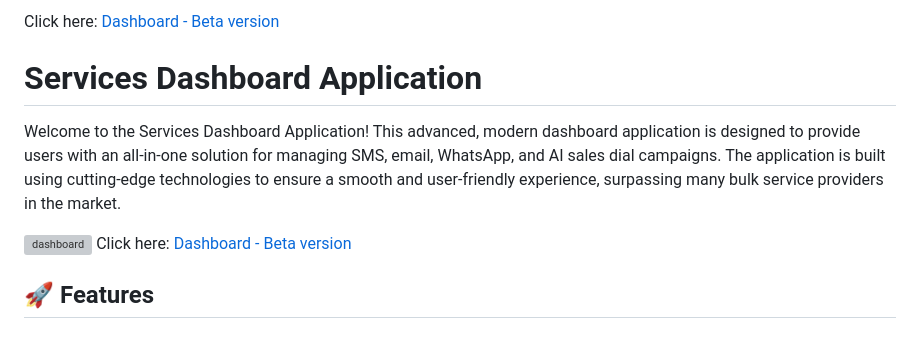
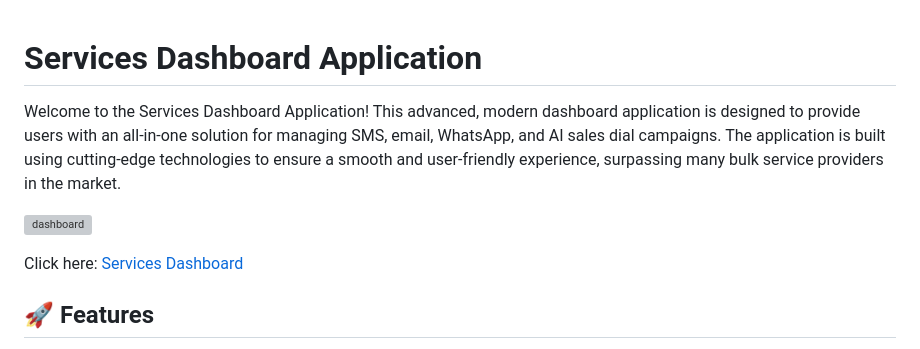
Before and after one commit to prashantkumar182000/Sample-Dashboard---Beta-Phase, a Markdown page: README.md, the part around the change. Drawn GitHub-style; grey boxes are pictures that could not be loaded.

```diff
--- a/README.md
+++ b/README.md
@@ -1,15 +1,11 @@
-Click here: [Dashboard - Beta version](https://sampledashboard-services.netlify.app/)
-
-
-
-
 # Services Dashboard Application
 
 
 Welcome to the Services Dashboard Application! This advanced, modern dashboard application is designed to provide users with an all-in-one solution for managing SMS, email, WhatsApp, and AI sales dial campaigns. The application is built using cutting-edge technologies to ensure a smooth and user-friendly experience, surpassing many bulk service providers in the market.
 
 ![dashboard](https://iili.io/d3gq5MX.md.png)
-Click here: [Dashboard - Beta version](https://sampledashboard-services.netlify.app/)
+
+Click here: [Services Dashboard](https://sampledashboard-services.netlify.app/)
 
 ## 🚀 Features
 
```
